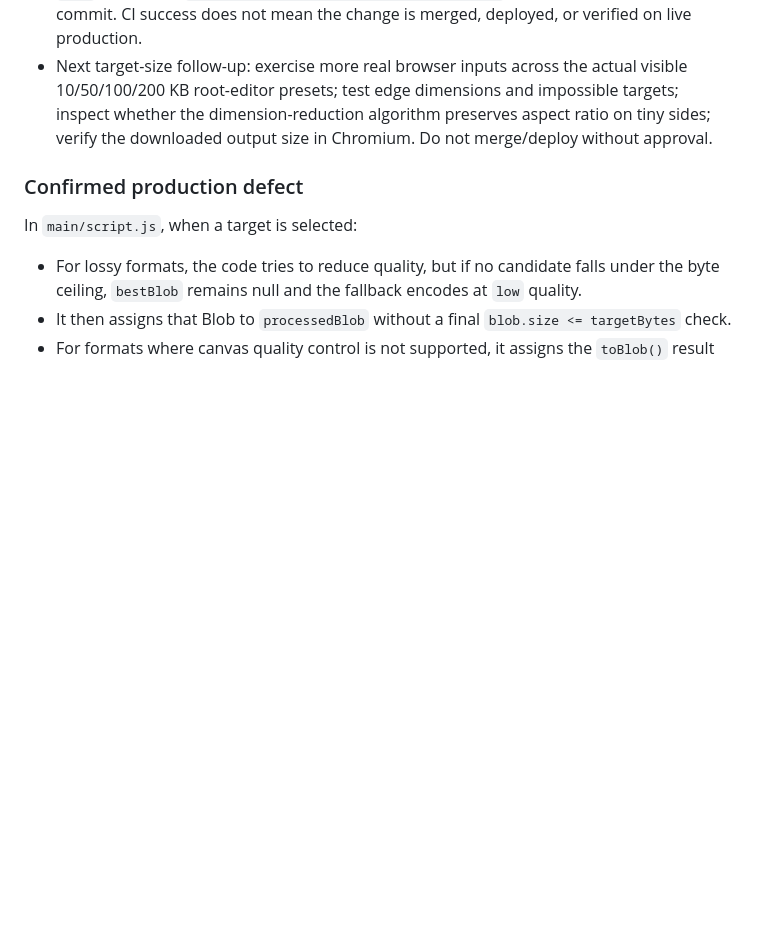
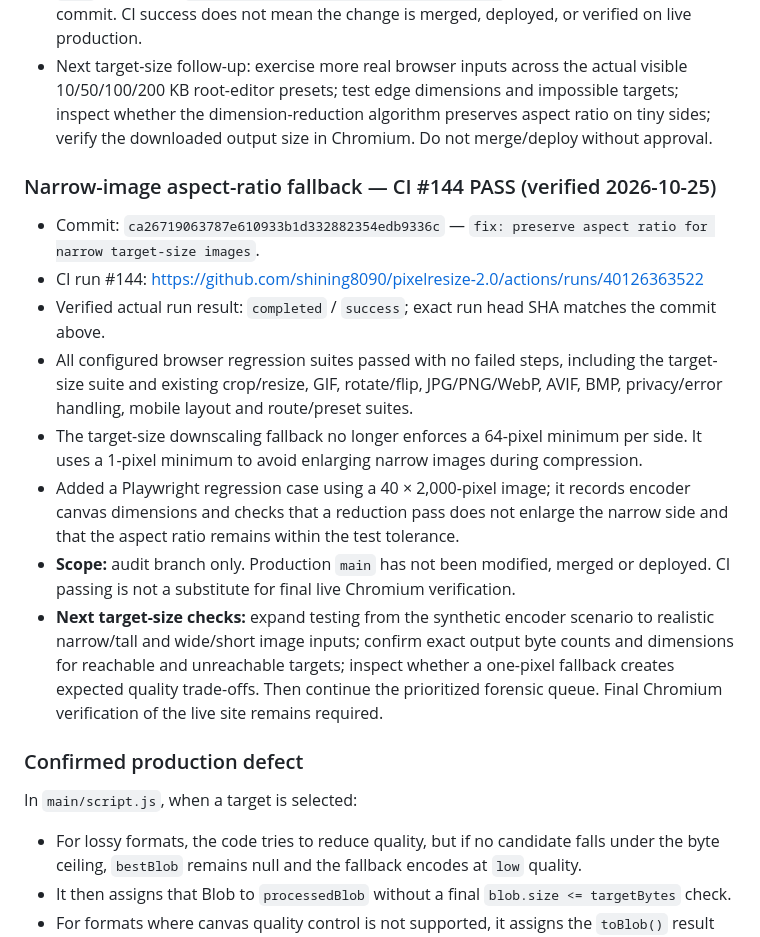
Before and after one commit to shining8090/pixelresize-2.0, a Markdown page: PROJECT_HANDOFF_2026-10-22.md, the part around the change. Drawn GitHub-style; blank space fills up the shorter version.

Commit message:
docs: record passing aspect-ratio regression run

```diff
--- a/PROJECT_HANDOFF_2026-10-22.md
+++ b/PROJECT_HANDOFF_2026-10-22.md
@@ -140,6 +140,16 @@ Status key: **Confirmed** means established from source, workflow/test configura
 - **Scope/limitation:** this implementation and CI are on the audit branch only. Production `main` remains at `1ce139238822e50940172a96897dbd4e6a9c02bd` and is not fixed by this commit. CI success does not mean the change is merged, deployed, or verified on live production.
 - Next target-size follow-up: exercise more real browser inputs across the actual visible 10/50/100/200 KB root-editor presets; test edge dimensions and impossible targets; inspect whether the dimension-reduction algorithm preserves aspect ratio on tiny sides; verify the downloaded output size in Chromium. Do not merge/deploy without approval.
 
+### Narrow-image aspect-ratio fallback — CI #144 PASS (verified 2026-10-25)
+- Commit: `ca26719063787e610933b1d332882354edb9336c` — `fix: preserve aspect ratio for narrow target-size images`.
+- CI run #144: https://github.com/shining8090/pixelresize-2.0/actions/runs/40126363522
+- Verified actual run result: `completed` / `success`; exact run head SHA matches the commit above.
+- All configured browser regression suites passed with no failed steps, including the target-size suite and existing crop/resize, GIF, rotate/flip, JPG/PNG/WebP, AVIF, BMP, privacy/error handling, mobile layout and route/preset suites.
+- The target-size downscaling fallback no longer enforces a 64-pixel minimum per side. It uses a 1-pixel minimum to avoid enlarging narrow images during compression.
+- Added a Playwright regression case using a 40 × 2,000-pixel image; it records encoder canvas dimensions and checks that a reduction pass does not enlarge the narrow side and that the aspect ratio remains within the test tolerance.
+- **Scope:** audit branch only. Production `main` has not been modified, merged or deployed. CI passing is not a substitute for final live Chromium verification.
+- **Next target-size checks:** expand testing from the synthetic encoder scenario to realistic narrow/tall and wide/short image inputs; confirm exact output byte counts and dimensions for reachable and unreachable targets; inspect whether a one-pixel fallback creates expected quality trade-offs. Then continue the prioritized forensic queue. Final Chromium verification of the live site remains required.
+
 ### Confirmed production defect
 In `main/script.js`, when a target is selected:
 - For lossy formats, the code tries to reduce quality, but if no candidate falls under the byte ceiling, `bestBlob` remains null and the fallback encodes at `low` quality.
```
